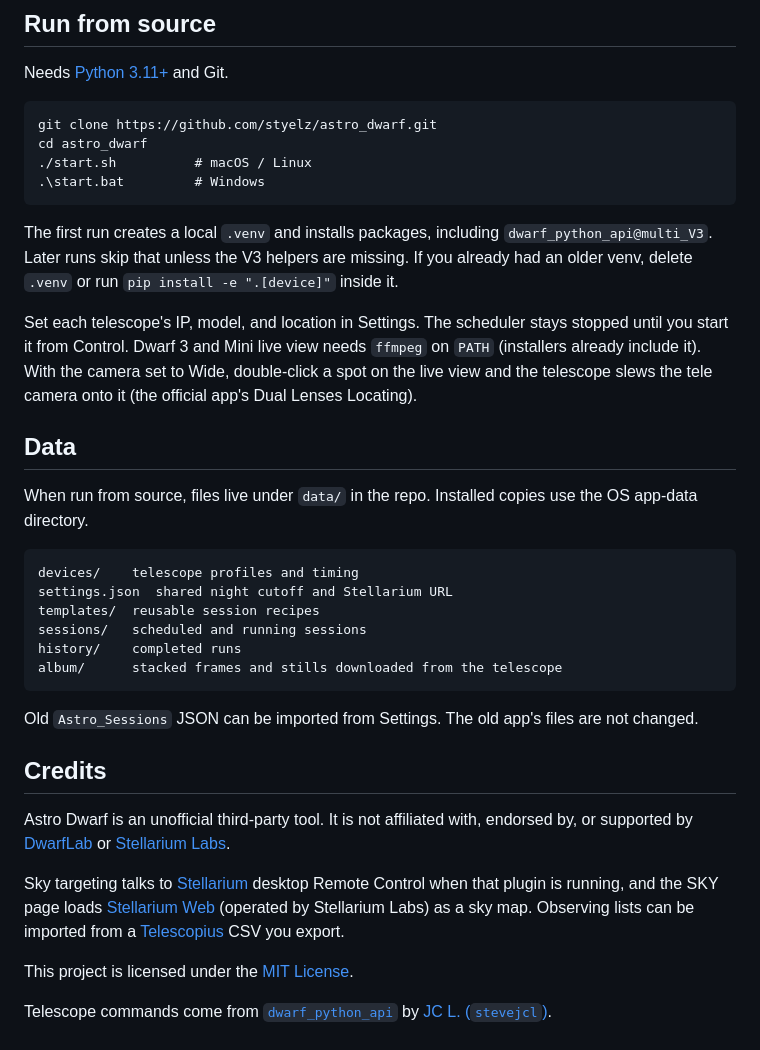
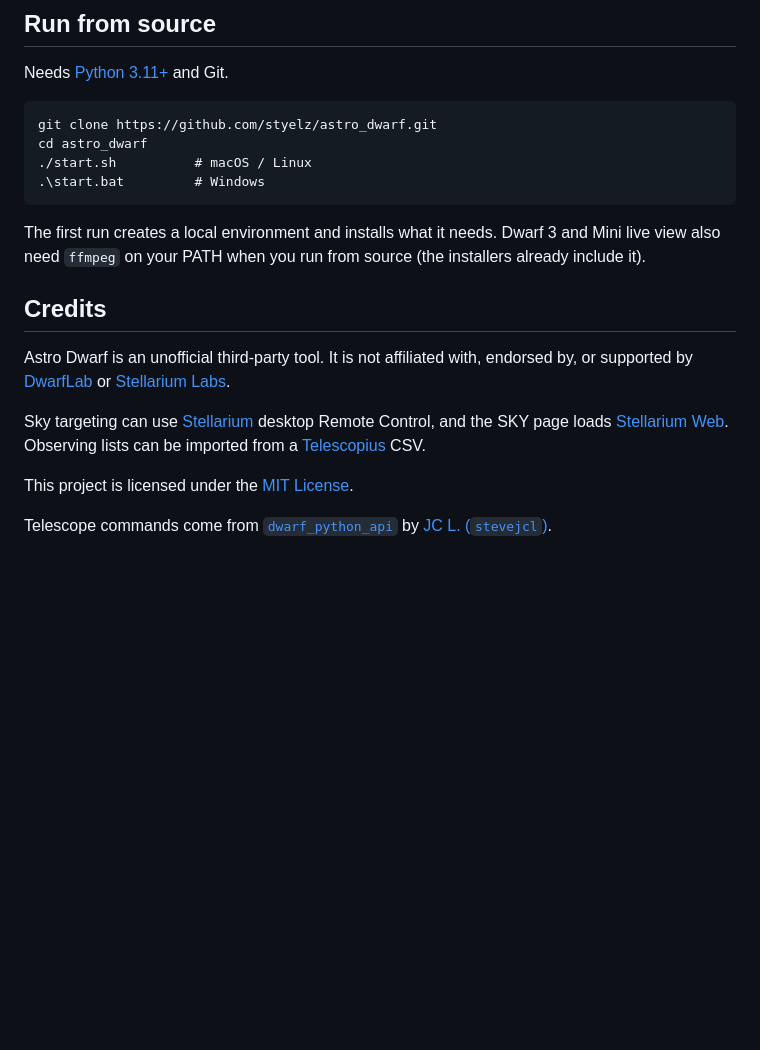
Before and after one commit to styelz/astro_dwarf, a Markdown page: README.md, the part around one of its changes. Rendered like a GitHub page; blank space fills up the shorter version.

````diff
--- a/README.md
+++ b/README.md
@@ -59,30 +51,13 @@ cd astro_dwarf
 .\start.bat         # Windows
 ```
 
-The first run creates a local `.venv` and installs packages, including `dwarf_python_api@multi_V3`. Later runs skip that unless the V3 helpers are missing. If you already had an older venv, delete `.venv` or run `pip install -e ".[device]"` inside it.
-
-Set each telescope's IP, model, and location in Settings. The scheduler stays stopped until you start it from Control. Dwarf 3 and Mini live view needs `ffmpeg` on `PATH` (installers already include it). With the camera set to Wide, double-click a spot on the live view and the telescope slews the tele camera onto it (the official app's Dual Lenses Locating).
-
-## Data
-
-When run from source, files live under `data/` in the repo. Installed copies use the OS app-data directory.
-
-```text
-devices/    telescope profiles and timing
-settings.json  shared night cutoff and Stellarium URL
-templates/  reusable session recipes
-sessions/   scheduled and running sessions
-history/    completed runs
-album/      stacked frames and stills downloaded from the telescope
-```
-
-Old `Astro_Sessions` JSON can be imported from Settings. The old app's files are not changed.
+The first run creates a local environment and installs what it needs. Dwarf 3 and Mini live view also need `ffmpeg` on your PATH when you run from source (the installers already include it).
 
 ## Credits
 
 Astro Dwarf is an unofficial third-party tool. It is not affiliated with, endorsed by, or supported by [DwarfLab](https://dwarflab.com/) or [Stellarium Labs](https://stellarium-labs.com/).
 
-Sky targeting talks to [Stellarium](https://stellarium.org/) desktop Remote Control when that plugin is running, and the SKY page loads [Stellarium Web](https://stellarium-web.org/) (operated by Stellarium Labs) as a sky map. Observing lists can be imported from a [Telescopius](https://telescopius.com/) CSV you export.
+Sky targeting can use [Stellarium](https://stellarium.org/) desktop Remote Control, and the SKY page loads [Stellarium Web](https://stellarium-web.org/). Observing lists can be imported from a [Telescopius](https://telescopius.com/) CSV.
 
 This project is licensed under the [MIT License](LICENSE).
 
````
Also changed, not shown: other parts of README.md (+13 -21 lines).
